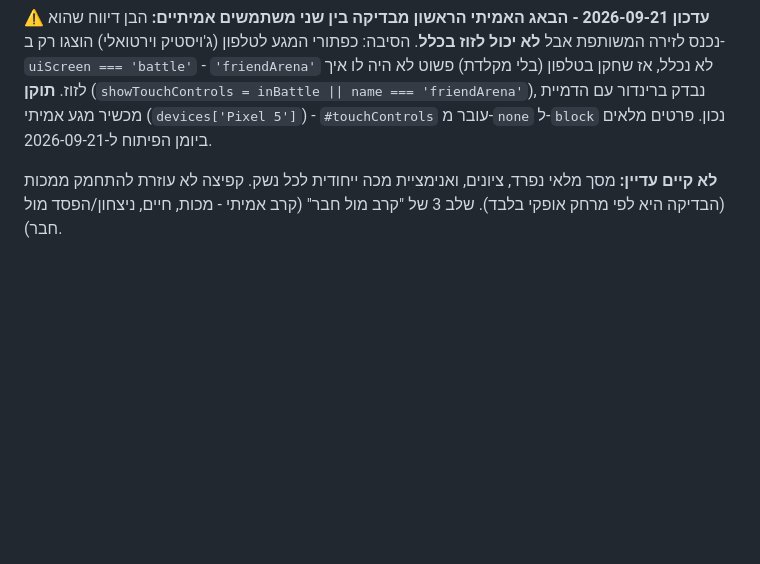
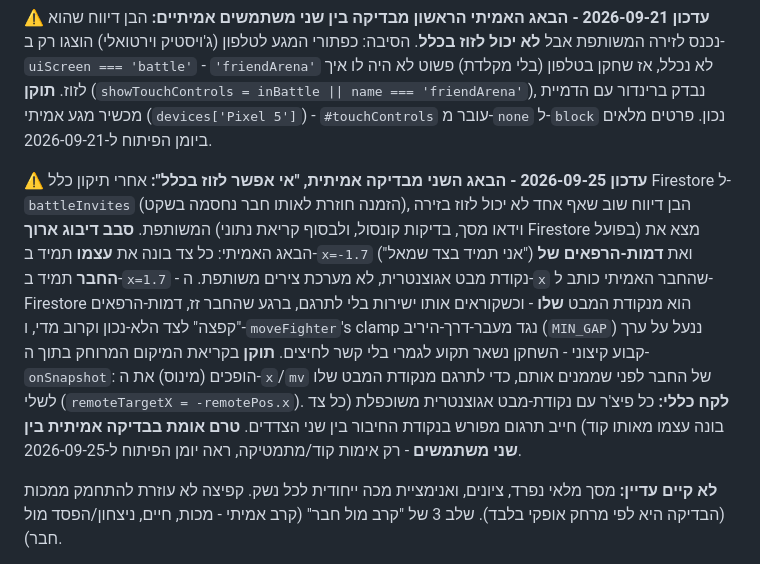
Before and after one commit to galdotan50/Battle-game, a Markdown page: CLAUDE.md, the part around the change. GitHub-like rendering; blank space fills up the shorter version.

Commit message:
Document friend-arena coordinate-frame bugfix in CLAUDE.md
Co-Authored-By: Claude Sonnet 5 <noreply@anthropic.com>
Claude-Session: https://claude.ai/code/session_016n14s15k4tEfhAQNPmvTk5

```diff
--- a/CLAUDE.md
+++ b/CLAUDE.md
@@ -648,6 +648,24 @@ name === 'friendArena'`), נבדק ברינדור עם הדמיית מכשיר
 (`devices['Pixel 5']`) - `#touchControls` עובר מ-`none` ל-`block`
 נכון. פרטים מלאים ביומן הפיתוח ל-2026-09-21.
 
+**⚠️ עדכון 2026-09-25 - הבאג השני מבדיקה אמיתית, "אי אפשר לזוז בכלל":**
+אחרי תיקון כלל Firestore ל-`battleInvites` (הזמנה חוזרת לאותו חבר
+נחסמה בשקט), הבן דיווח שוב שאף אחד לא יכול לזוז בזירה המשותפת. **סבב
+דיבוג ארוך** (וידאו מסך, בדיקות קונסול, ולבסוף קריאת נתוני Firestore
+בפועל) מצא את הבאג האמיתי: כל צד בונה את **עצמו** תמיד ב-`x=-1.7`
+("אני תמיד בצד שמאל") ואת **דמות-הרפאים של החבר** תמיד ב-`x=1.7` -
+נקודת מבט אגוצנטרית, לא מערכת צירים משותפת. ה-`x` שהחבר האמיתי כותב
+ל-Firestore הוא מנקודת המבט **שלו** - וכשקוראים אותו ישירות בלי
+לתרגם, ברגע שהחבר זז, דמות-הרפאים "קפצה" לצד הלא-נכון וקרוב מדי,
+ו-`moveFighter`'s clamp נגד מעבר-דרך-היריב (`MIN_GAP`) ננעל על ערך
+קבוע קיצוני - השחקן נשאר תקוע לגמרי בלי קשר לחיצים. **תוקן** בקריאת
+המיקום המרוחק בתוך ה-`onSnapshot`: הופכים (מינוס) את ה-`x`/`mv` של
+החבר לפני שממנים אותם, כדי לתרגם מנקודת המבט שלו לשלי
+(`remoteTargetX = -remotePos.x`). **לקח כללי:** כל פיצ'ר עם נקודת-מבט
+אגוצנטרית משוכפלת (כל צד בונה עצמו מאותו קוד) חייב תרגום מפורש
+בנקודת החיבור בין שני הצדדים. **טרם אומת בבדיקה אמיתית בין שני
+משתמשים** - רק אימות קוד/מתמטיקה, ראה יומן הפיתוח ל-2026-09-25.
+
 **לא קיים עדיין:** מסך מלאי נפרד, ציונים, ואנימציית מכה ייחודית לכל
 נשק. קפיצה לא עוזרת להתחמק ממכות (הבדיקה היא לפי מרחק אופקי בלבד).
 שלב 3 של "קרב מול חבר" (קרב אמיתי - מכות, חיים, ניצחון/הפסד מול חבר).
```
